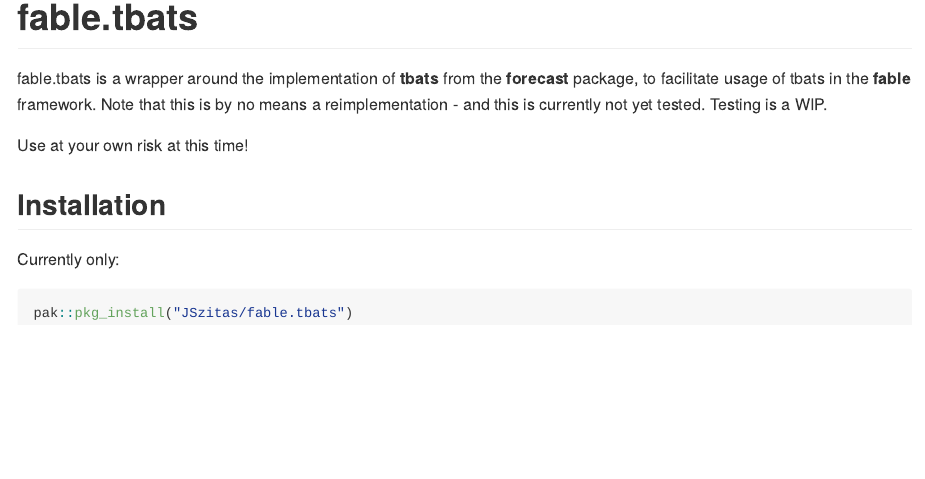
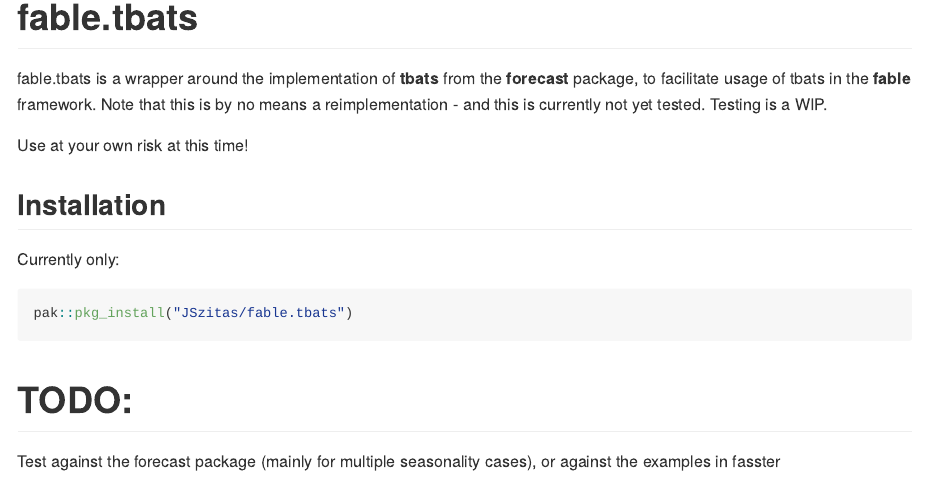
Before and after one commit to JSzitas/fable.tbats, an R Markdown document (README.Rmd): the page in a window 1100 px wide, from its top. The pictures show the output file README.md that the author committed with the source, drawn offline in the style of GitHub; badge pictures from the web are left out.

Commit message:
Update TODO in readme

````diff
--- a/README.Rmd
+++ b/README.Rmd
@@ -35,3 +35,8 @@ Currently only:
 ``` r
 pak::pkg_install("JSzitas/fable.tbats")
 ```
+
+# TODO:
+
+Test against the forecast package (mainly for multiple seasonality cases), or against
+the examples in fasster
````
Also changed, not shown: README.md.
